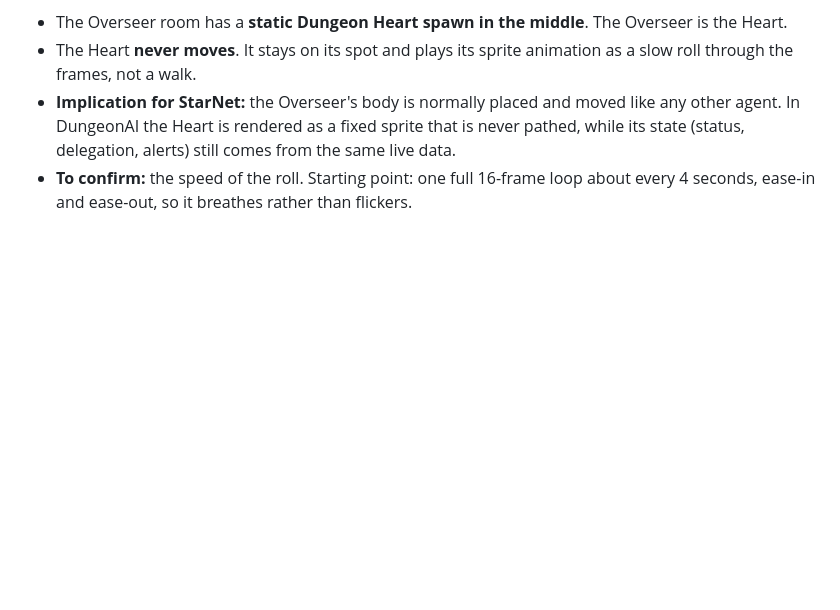
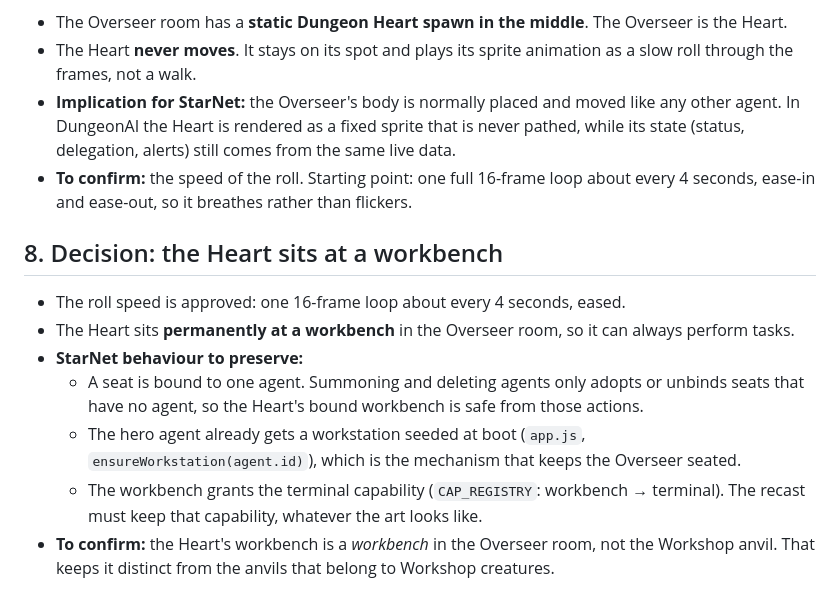
Before and after one commit to robx-5150/DungeonAI, a Markdown page: docs/RENDERER_PROPOSAL.md, the part around the change. Drawn GitHub-style; blank space fills up the shorter version.

Commit message:
Renderer proposal: approve Heart roll speed; Heart seated at workbench

```diff
--- a/docs/RENDERER_PROPOSAL.md
+++ b/docs/RENDERER_PROPOSAL.md
@@ -65,3 +65,13 @@ Scope: one room, the Heart chamber, in the dungeon theme. Nothing else.
 - The Heart **never moves**. It stays on its spot and plays its sprite animation as a slow roll through the frames, not a walk.
 - **Implication for StarNet:** the Overseer's body is normally placed and moved like any other agent. In DungeonAI the Heart is rendered as a fixed sprite that is never pathed, while its state (status, delegation, alerts) still comes from the same live data.
 - **To confirm:** the speed of the roll. Starting point: one full 16-frame loop about every 4 seconds, ease-in and ease-out, so it breathes rather than flickers.
+
+## 8. Decision: the Heart sits at a workbench
+
+- The roll speed is approved: one 16-frame loop about every 4 seconds, eased.
+- The Heart sits **permanently at a workbench** in the Overseer room, so it can always perform tasks.
+- **StarNet behaviour to preserve:**
+  - A seat is bound to one agent. Summoning and deleting agents only adopts or unbinds seats that have no agent, so the Heart's bound workbench is safe from those actions.
+  - The hero agent already gets a workstation seeded at boot (`app.js`, `ensureWorkstation(agent.id)`), which is the mechanism that keeps the Overseer seated.
+  - The workbench grants the terminal capability (`CAP_REGISTRY`: workbench → terminal). The recast must keep that capability, whatever the art looks like.
+- **To confirm:** the Heart's workbench is a *workbench* in the Overseer room, not the Workshop anvil. That keeps it distinct from the anvils that belong to Workshop creatures.
```
